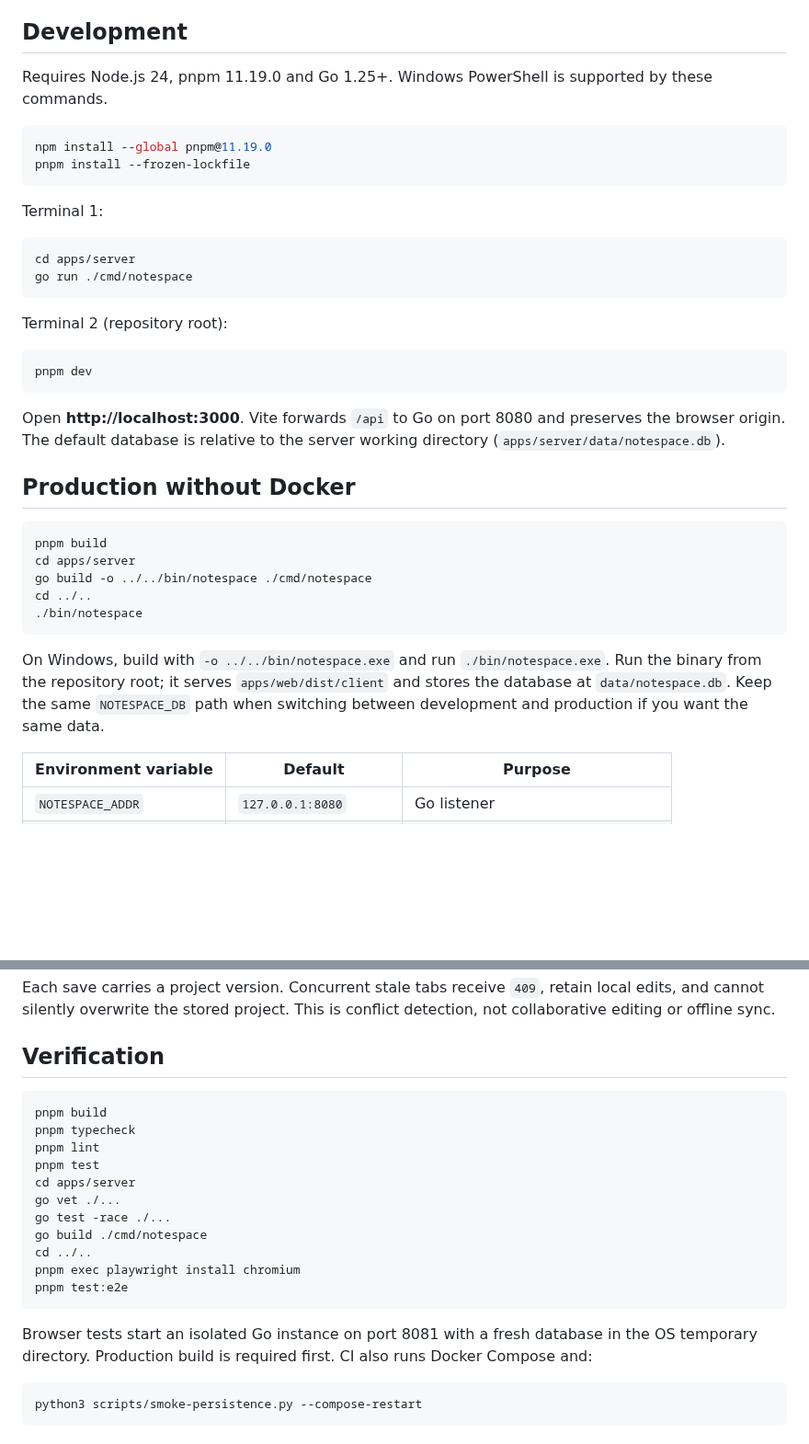
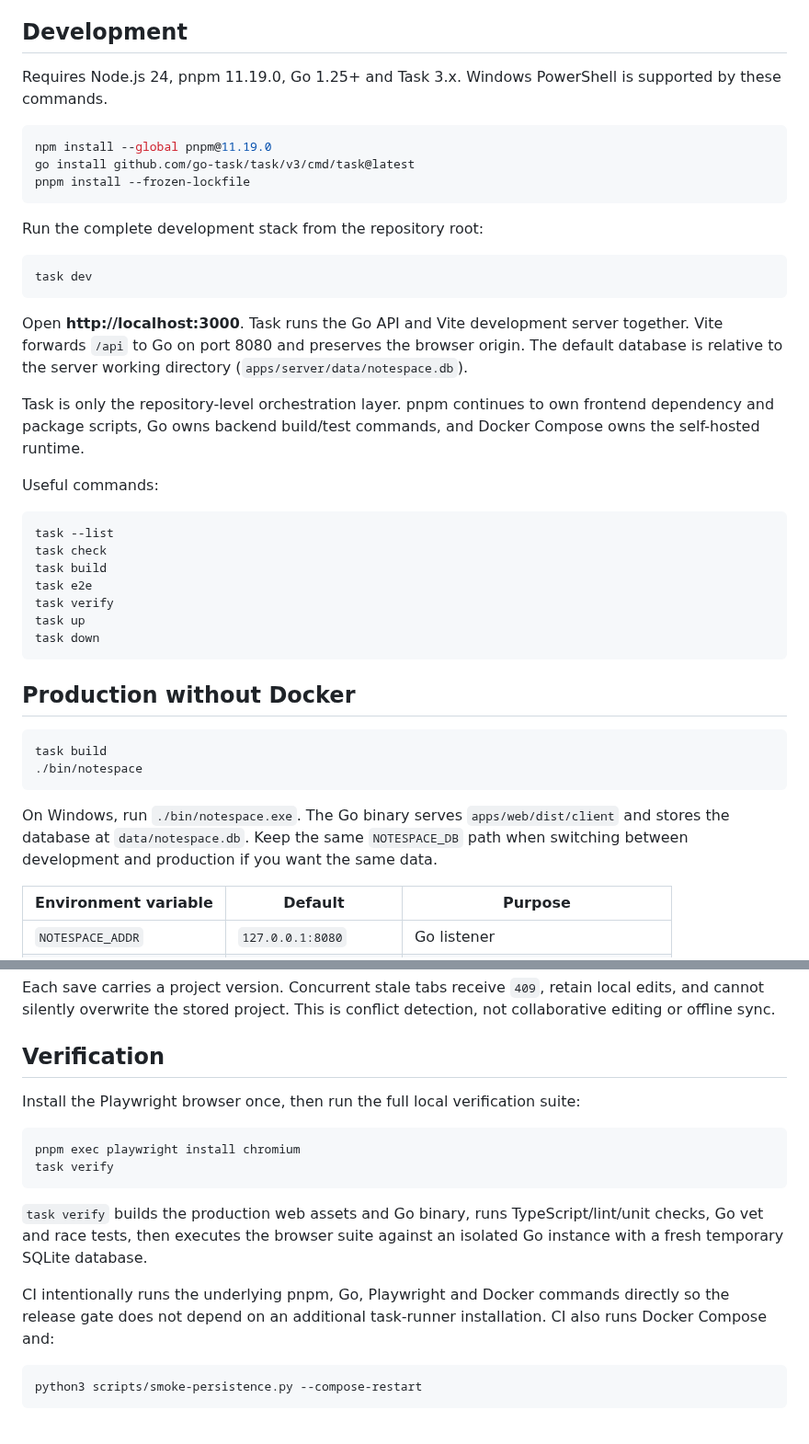
Before and after one commit to howlil/notespace, a Markdown page: README.md, 2 parts joined by grey strips. Shown at 92% size. GitHub-like rendering; blank space fills up the shorter version.

Commit message:
docs: make Taskfile the development entrypoint

````diff
--- a/README.md
+++ b/README.md
@@ -20,39 +20,44 @@ This first slice is a private, single-instance tool with **no authentication**.
 
 ## Development
 
-Requires Node.js 24, pnpm 11.19.0 and Go 1.25+. Windows PowerShell is supported by these commands.
+Requires Node.js 24, pnpm 11.19.0, Go 1.25+ and Task 3.x. Windows PowerShell is supported by these commands.
 
 ```sh
 npm install --global pnpm@11.19.0
+go install github.com/go-task/task/v3/cmd/task@latest
 pnpm install --frozen-lockfile
 ```
 
-Terminal 1:
+Run the complete development stack from the repository root:
 
 ```sh
-cd apps/server
-go run ./cmd/notespace
+task dev
 ```
 
-Terminal 2 (repository root):
+Open **http://localhost:3000**. Task runs the Go API and Vite development server together. Vite forwards `/api` to Go on port 8080 and preserves the browser origin. The default database is relative to the server working directory (`apps/server/data/notespace.db`).
+
+Task is only the repository-level orchestration layer. pnpm continues to own frontend dependency and package scripts, Go owns backend build/test commands, and Docker Compose owns the self-hosted runtime.
+
+Useful commands:
 
 ```sh
-pnpm dev
+task --list
+task check
+task build
+task e2e
+task verify
+task up
+task down
 ```
-
-Open **http://localhost:3000**. Vite forwards `/api` to Go on port 8080 and preserves the browser origin. The default database is relative to the server working directory (`apps/server/data/notespace.db`).
 
 ## Production without Docker
 
 ```sh
-pnpm build
-cd apps/server
-go build -o ../../bin/notespace ./cmd/notespace
-cd ../..
+task build
 ./bin/notespace
 ```
 
-On Windows, build with `-o ../../bin/notespace.exe` and run `./bin/notespace.exe`. Run the binary from the repository root; it serves `apps/web/dist/client` and stores the database at `data/notespace.db`. Keep the same `NOTESPACE_DB` path when switching between development and production if you want the same data.
+On Windows, run `./bin/notespace.exe`. The Go binary serves `apps/web/dist/client` and stores the database at `data/notespace.db`. Keep the same `NOTESPACE_DB` path when switching between development and production if you want the same data.
 
 | Environment variable | Default | Purpose |
 | --- | --- | --- |
@@ -68,21 +73,16 @@ Each save carries a project version. Concurrent stale tabs receive `409`, retain
 
 ## Verification
 
+Install the Playwright browser once, then run the full local verification suite:
+
 ```sh
-pnpm build
-pnpm typecheck
-pnpm lint
-pnpm test
-cd apps/server
-go vet ./...
-go test -race ./...
-go build ./cmd/notespace
-cd ../..
 pnpm exec playwright install chromium
-pnpm test:e2e
+task verify
 ```
 
-Browser tests start an isolated Go instance on port 8081 with a fresh database in the OS temporary directory. Production build is required first. CI also runs Docker Compose and:
+`task verify` builds the production web assets and Go binary, runs TypeScript/lint/unit checks, Go vet and race tests, then executes the browser suite against an isolated Go instance with a fresh temporary SQLite database.
+
+CI intentionally runs the underlying pnpm, Go, Playwright and Docker commands directly so the release gate does not depend on an additional task-runner installation. CI also runs Docker Compose and:
 
 ```sh
 python3 scripts/smoke-persistence.py --compose-restart
````
